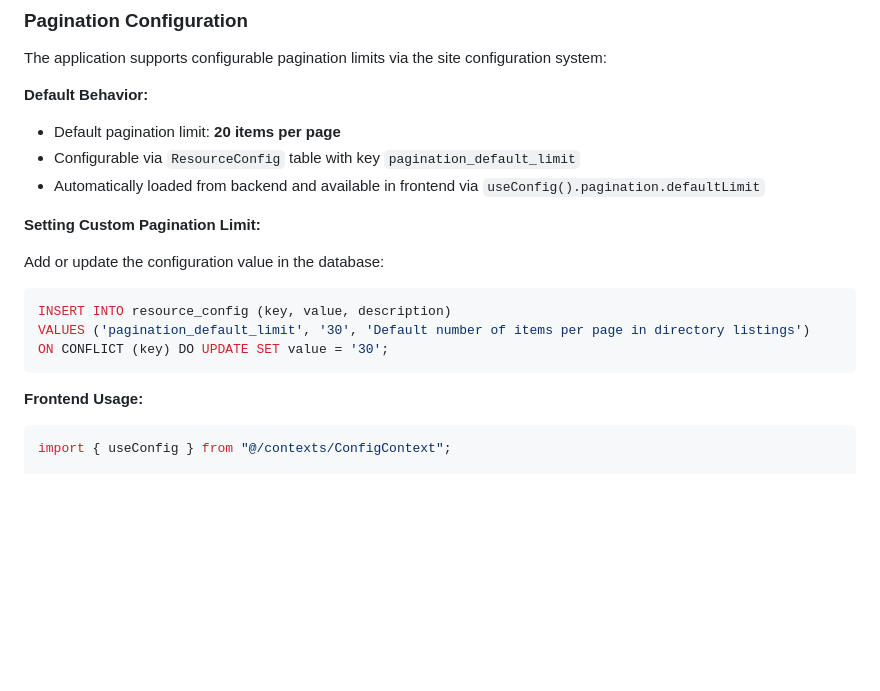
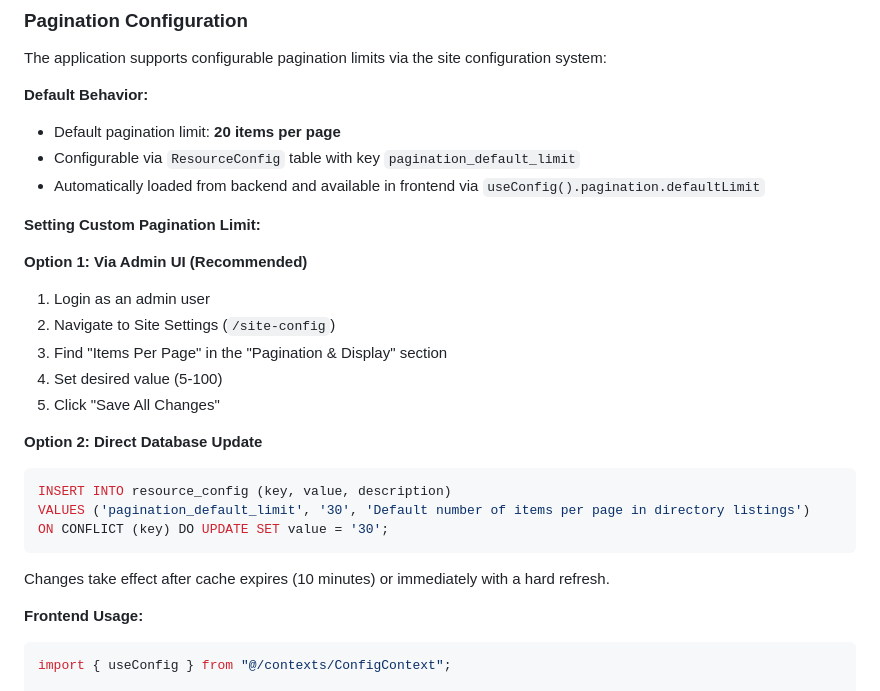
Before and after one commit to SmolTech/CityForge, a Markdown page: CLAUDE.md, the part around the change. Drawn GitHub-style; blank space fills up the shorter version.

Commit message:
Update pagination documentation with UI instructions
- Add recommended Admin UI method for setting pagination
- Document /site-config location and steps
- Keep direct database method as alternative
- Clarify cache expiration timing

🤖 Generated with [Claude Code](https://claude.com/claude-code)

Co-Authored-By: Claude <noreply@anthropic.com>

````diff
--- a/CLAUDE.md
+++ b/CLAUDE.md
@@ -408,13 +408,23 @@ The application supports configurable pagination limits via the site configurati
 
 **Setting Custom Pagination Limit:**
 
-Add or update the configuration value in the database:
+**Option 1: Via Admin UI (Recommended)**
+
+1. Login as an admin user
+2. Navigate to Site Settings (`/site-config`)
+3. Find "Items Per Page" in the "Pagination & Display" section
+4. Set desired value (5-100)
+5. Click "Save All Changes"
+
+**Option 2: Direct Database Update**
 
 ```sql
 INSERT INTO resource_config (key, value, description)
 VALUES ('pagination_default_limit', '30', 'Default number of items per page in directory listings')
 ON CONFLICT (key) DO UPDATE SET value = '30';
 ```
+
+Changes take effect after cache expires (10 minutes) or immediately with a hard refresh.
 
 **Frontend Usage:**
 
````
